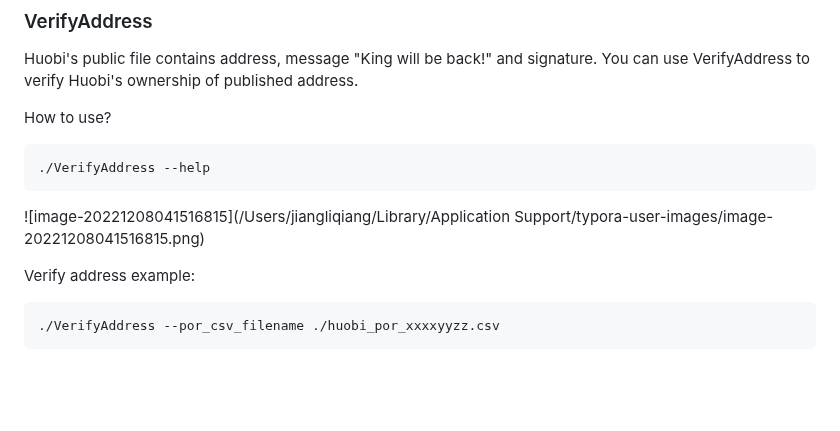
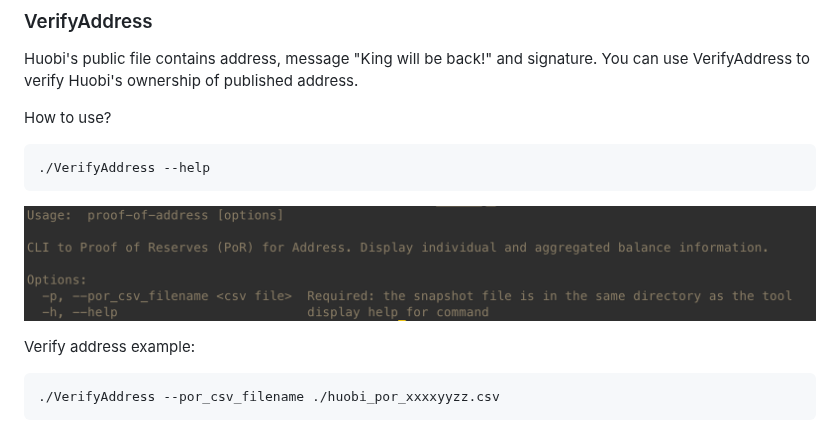
Before and after one commit to huobiapi/Tool-Node.js-VerifyAddress, a Markdown page: README.md, the part around the change. Drawn GitHub-style; pictures changed too: assets/cli-help.png (added); blank space fills up the shorter version.

Commit message:
update README of cli help information

````diff
--- a/README.md
+++ b/README.md
@@ -56,7 +56,8 @@ How to use?
 ```shell
 ./VerifyAddress --help
 ```
-![image-20221208041516815](/Users/jiangliqiang/Library/Application Support/typora-user-images/image-20221208041516815.png)
+
+![cli-help.png](assets/cli-help.png)
 
 Verify address example:
 ```shell
````
